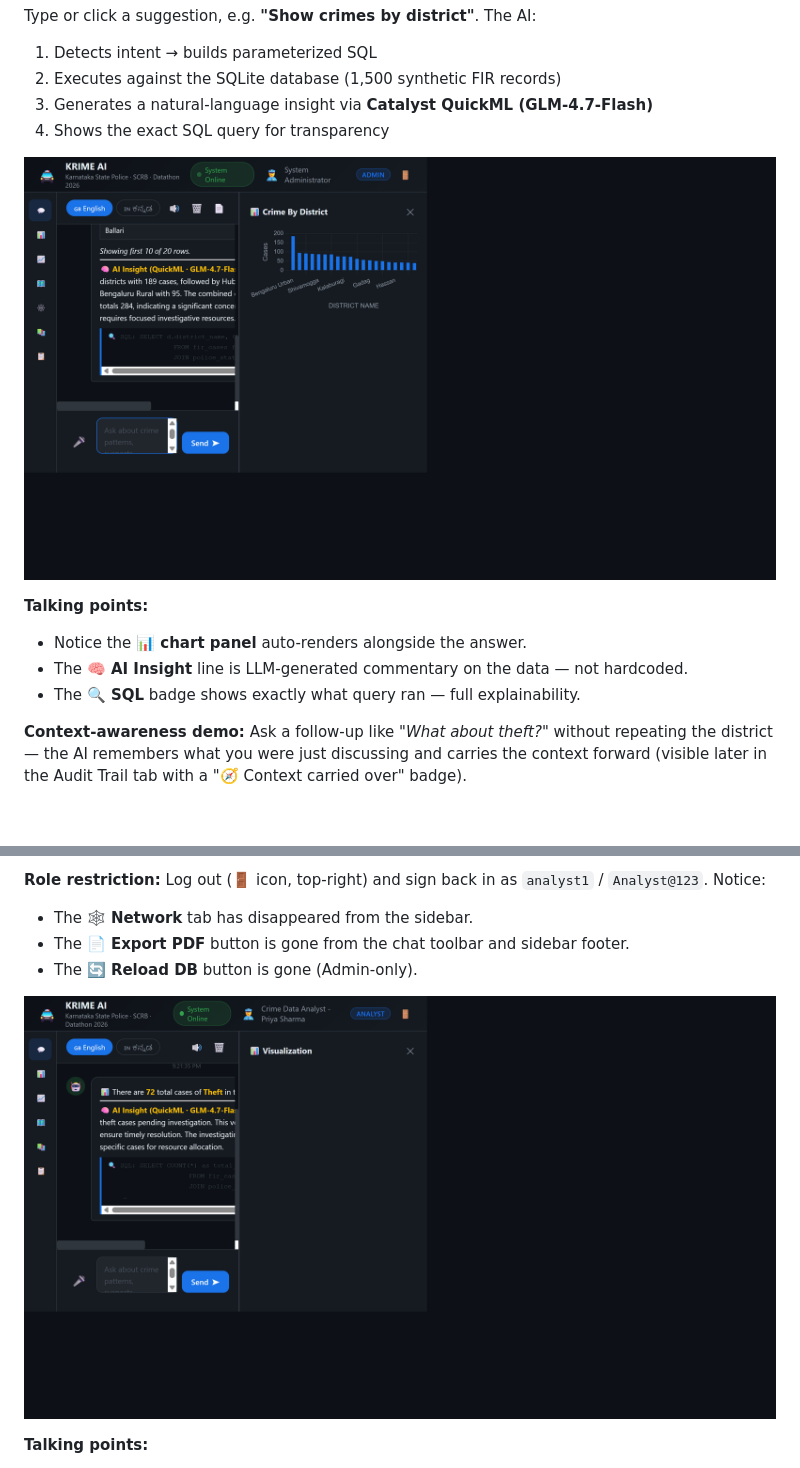
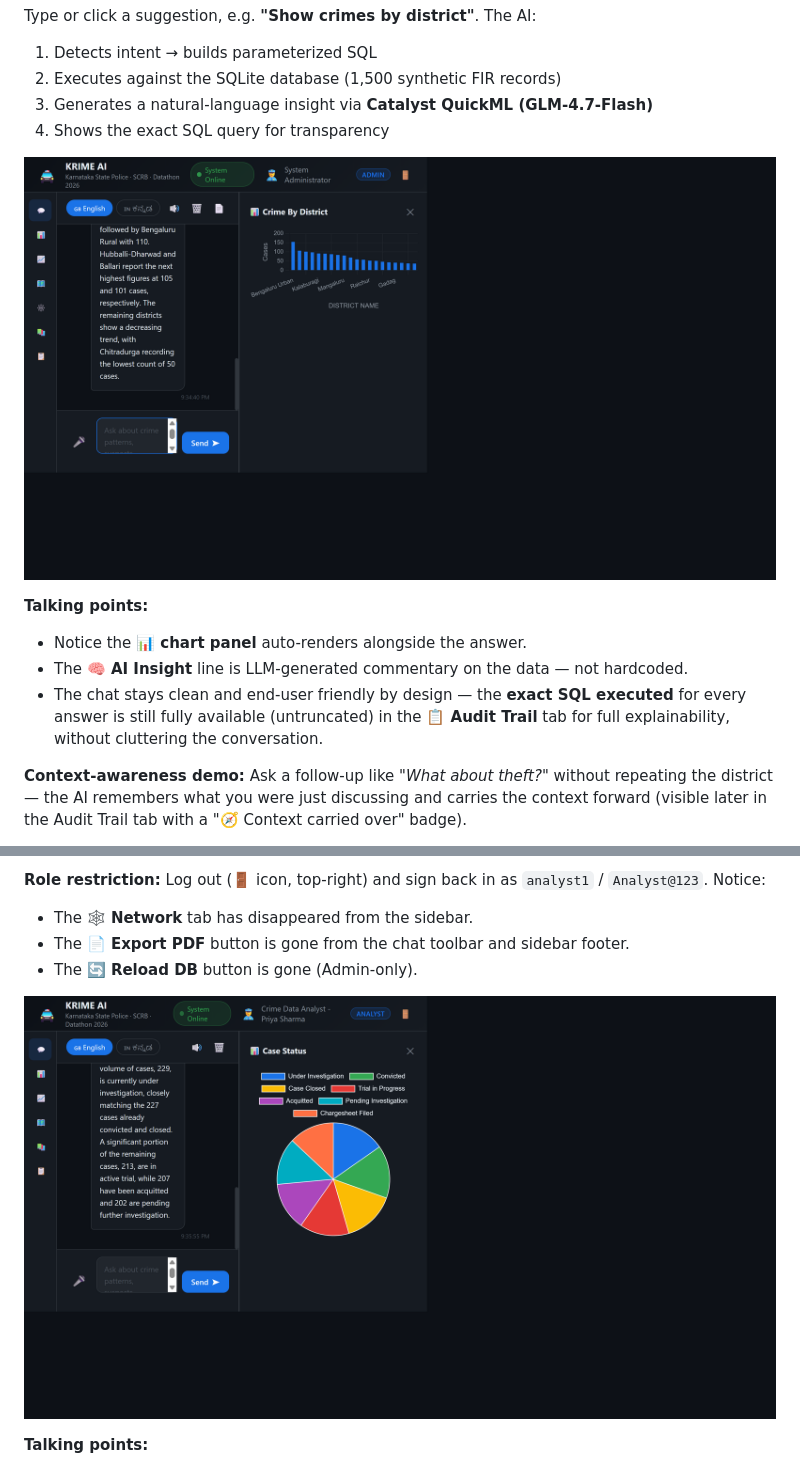
Before and after one commit to A-Pradeep-Raj/datathon-poc, a Markdown page: docs/DEMO_GUIDE.md, 2 parts joined by grey strips. Rendered like a GitHub page; pictures changed too: docs/demo-screenshots/03-chat-response-chart.png, docs/demo-screenshots/11-analyst-role-restricted.png; blank space fills up the shorter version.

Commit message:
Remove SQL badge from chat bubble (still available in Audit Trail); refresh demo screenshots and docs

```diff
--- a/docs/DEMO_GUIDE.md
+++ b/docs/DEMO_GUIDE.md
@@ -57,7 +57,7 @@ Type or click a suggestion, e.g. **"Show crimes by district"**. The AI:
 **Talking points:**
 - Notice the **📊 chart panel** auto-renders alongside the answer.
 - The **🧠 AI Insight** line is LLM-generated commentary on the data — not hardcoded.
-- The **🔍 SQL** badge shows exactly what query ran — full explainability.
+- The chat stays clean and end-user friendly by design — the **exact SQL executed** for every answer is still fully available (untruncated) in the **📋 Audit Trail** tab for full explainability, without cluttering the conversation.
 
 **Context-awareness demo:** Ask a follow-up like *"What about theft?"* without repeating the district — the AI remembers what you were just discussing and carries the context forward (visible later in the Audit Trail tab with a "🧭 Context carried over" badge).
 
```
Also changed, not shown: 6 other files.
